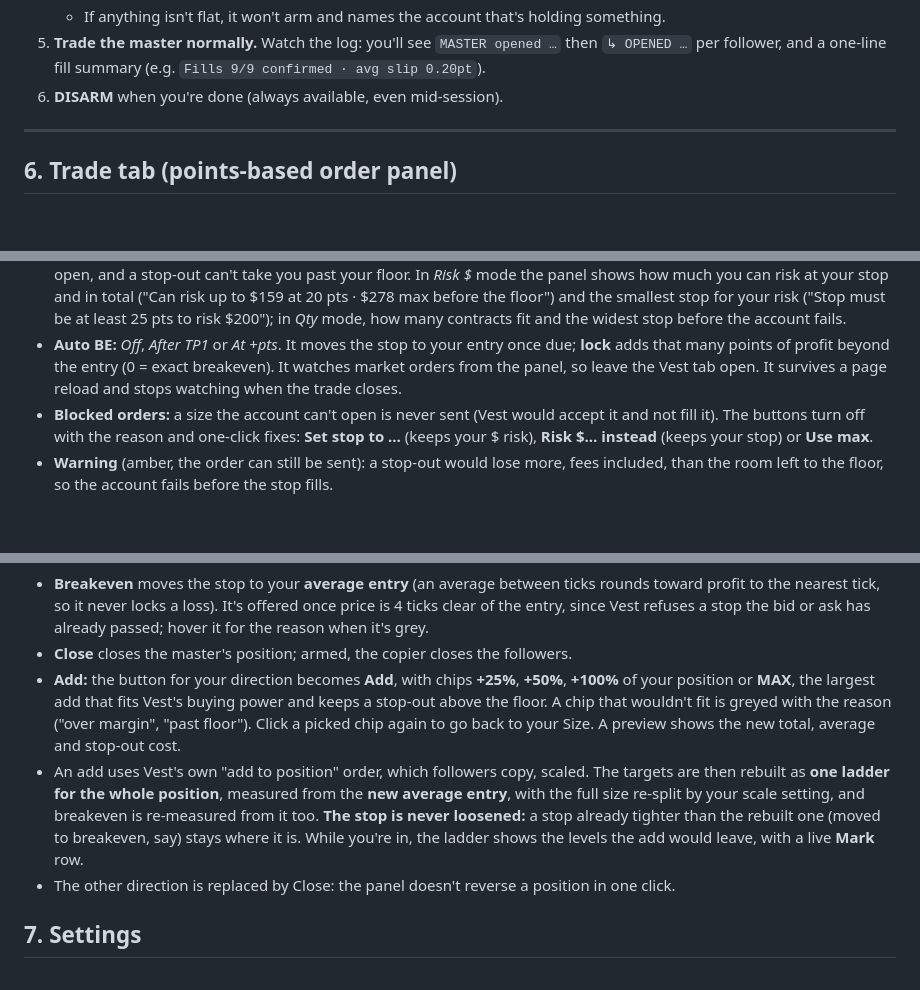
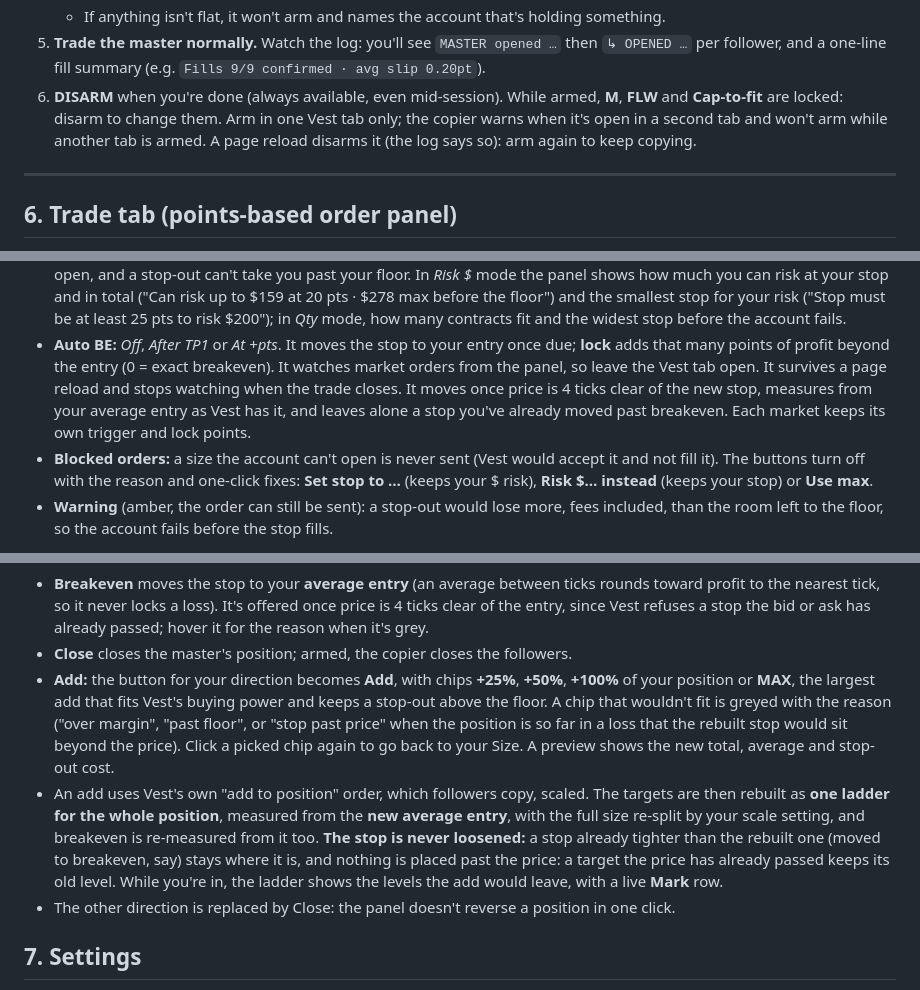
Before and after one commit to xAmped/Vest-Copier, a Markdown page: docs/USER-GUIDE.md, 3 parts joined by grey strips. GitHub-like rendering; blank space fills up the shorter version.

```diff
--- a/docs/USER-GUIDE.md
+++ b/docs/USER-GUIDE.md
@@ -119,7 +119,9 @@ same percentage rather than the same contracts.
 5. **Trade the master normally.** Watch the log: you'll see `MASTER opened …` then
    `↳ OPENED …` per follower, and a one-line fill summary (e.g. `Fills 9/9 confirmed · avg slip
    0.20pt`).
-6. **DISARM** when you're done (always available, even mid-session).
+6. **DISARM** when you're done (always available, even mid-session). While armed, **M**, **FLW** and **Cap-to-fit**
+   are locked: disarm to change them. Arm in one Vest tab only; the copier warns when it's open in a second tab and
+   won't arm while another tab is armed. A page reload disarms it (the log says so): arm again to keep copying.
 
 ---
 
@@ -157,7 +159,9 @@ copy every order like any other master order.
   25 pts to risk $200"); in *Qty* mode, how many contracts fit and the widest stop before the account fails.
 - **Auto BE:** *Off*, *After TP1* or *At +pts*. It moves the stop to your entry once due; **lock** adds that many
   points of profit beyond the entry (0 = exact breakeven). It watches market orders from the panel, so leave the Vest tab open.
-  It survives a page reload and stops watching when the trade closes.
+  It survives a page reload and stops watching when the trade closes. It moves once price is 4 ticks clear of the new
+  stop, measures from your average entry as Vest has it, and leaves alone a stop you've already moved past breakeven.
+  Each market keeps its own trigger and lock points.
 - **Blocked orders:** a size the account can't open is never sent (Vest would accept it and not fill it). The buttons
   turn off with the reason and one-click fixes: **Set stop to …** (keeps your $ risk), **Risk $… instead** (keeps your
   stop) or **Use max**.
@@ -190,12 +194,14 @@ average), and a risk bar for what's left before your floor. The setup folds into
 - **Close** closes the master's position; armed, the copier closes the followers.
 - **Add:** the button for your direction becomes **Add**, with chips **+25%**, **+50%**, **+100%** of your position
   or **MAX**, the largest add that fits Vest's buying power and keeps a stop-out above the floor. A chip that wouldn't
-  fit is greyed with the reason ("over margin", "past floor"). Click a picked chip again to go back to your Size. A
+  fit is greyed with the reason ("over margin", "past floor", or "stop past price" when the position is so far in a loss
+  that the rebuilt stop would sit beyond the price). Click a picked chip again to go back to your Size. A
   preview shows the new total, average and stop-out cost.
 - An add uses Vest's own "add to position" order, which followers copy, scaled. The targets are then rebuilt as **one
   ladder for the whole position**, measured from the **new average entry**, with the full size re-split by your scale
   setting, and breakeven is re-measured from it too. **The stop is never loosened:** a stop already tighter than the
-  rebuilt one (moved to breakeven, say) stays where it is. While you're in, the ladder shows the levels the add would
+  rebuilt one (moved to breakeven, say) stays where it is, and nothing is placed past the price: a target the price has
+  already passed keeps its old level. While you're in, the ladder shows the levels the add would
   leave, with a live **Mark** row.
 - The other direction is replaced by Close: the panel doesn't reverse a position in one click.
 
```
Also changed, not shown: other parts of docs/USER-GUIDE.md (+1 -1 lines), CHANGELOG.md (+38 -0 lines), README.md (+4 -1 lines), docs/tutorial/img/accounts.png, docs/tutorial/img/trade-in.png, docs/tutorial/img/trade.png, 3 other files.
